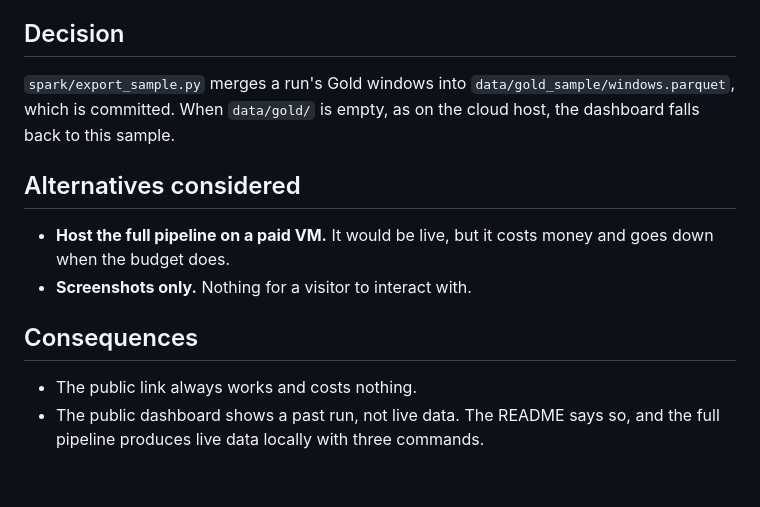
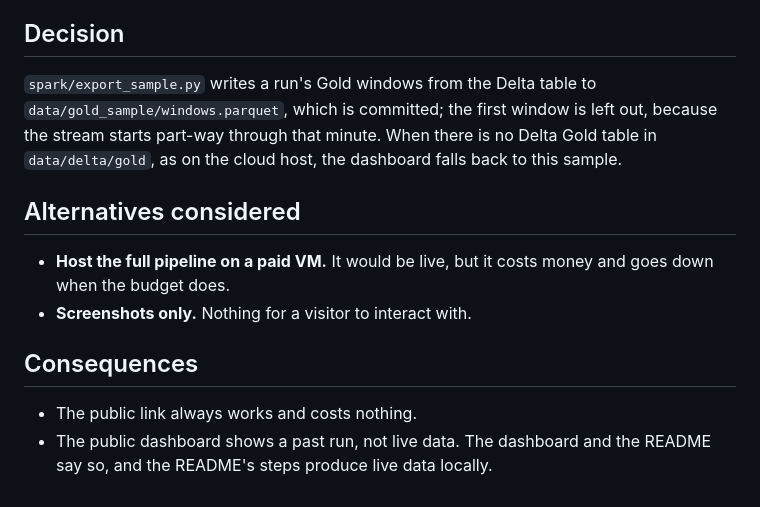
Before and after one commit to DiegoTDDD/realtime-fraud-streaming, a Markdown page: docs/adr/0006-static-sample-for-the-public-dashboard.md, the part around the change. GitHub-like rendering.

```diff
--- a/docs/adr/0006-static-sample-for-the-public-dashboard.md
+++ b/docs/adr/0006-static-sample-for-the-public-dashboard.md
@@ -6,7 +6,7 @@
 Streamlit Community Cloud runs plain Python only: no Docker, no JVM and no broker. It cannot run the pipeline.
 
 ## Decision
-`spark/export_sample.py` merges a run's Gold windows into `data/gold_sample/windows.parquet`, which is committed. When `data/gold/` is empty, as on the cloud host, the dashboard falls back to this sample.
+`spark/export_sample.py` writes a run's Gold windows from the Delta table to `data/gold_sample/windows.parquet`, which is committed; the first window is left out, because the stream starts part-way through that minute. When there is no Delta Gold table in `data/delta/gold`, as on the cloud host, the dashboard falls back to this sample.
 
 ## Alternatives considered
 - **Host the full pipeline on a paid VM.** It would be live, but it costs money and goes down when the budget does.
@@ -14,4 +14,4 @@ Streamlit Community Cloud runs plain Python only: no Docker, no JVM and no broke
 
 ## Consequences
 - The public link always works and costs nothing.
-- The public dashboard shows a past run, not live data. The README says so, and the full pipeline produces live data locally with three commands.
+- The public dashboard shows a past run, not live data. The dashboard and the README say so, and the README's steps produce live data locally.
```
Also changed, not shown: README.md (+2 -2 lines), docs/screenshots/01-overview.png, 1 other file.
